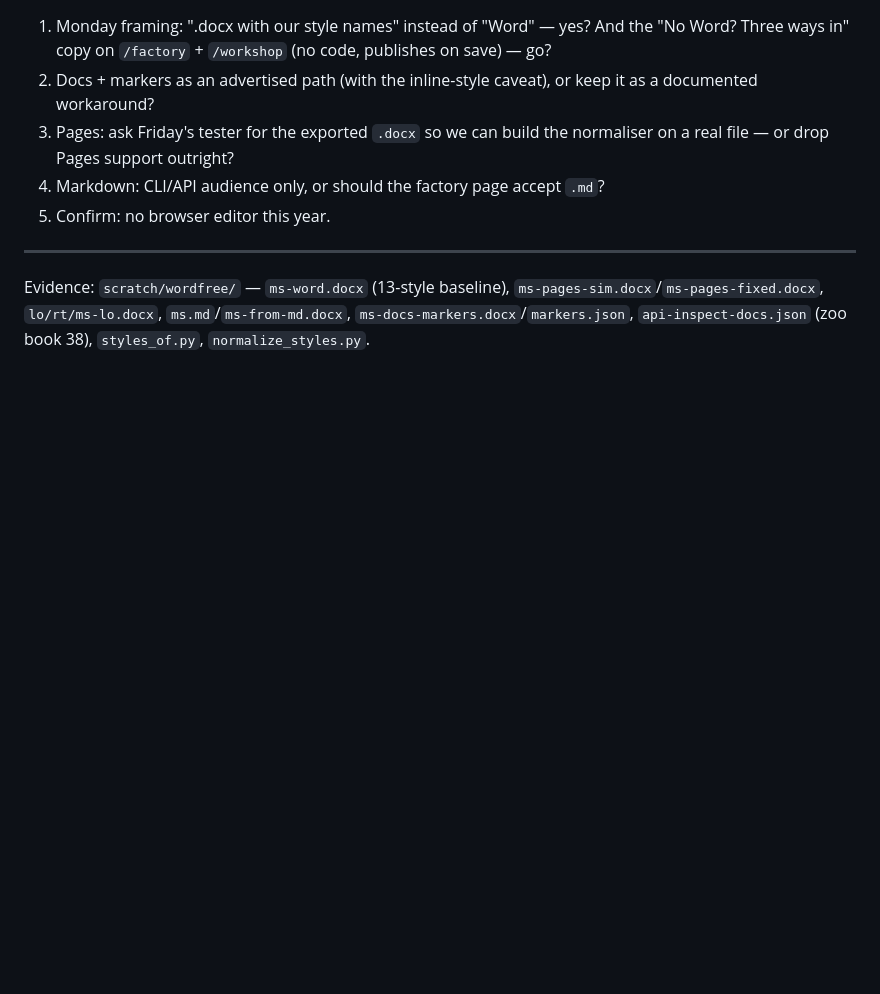
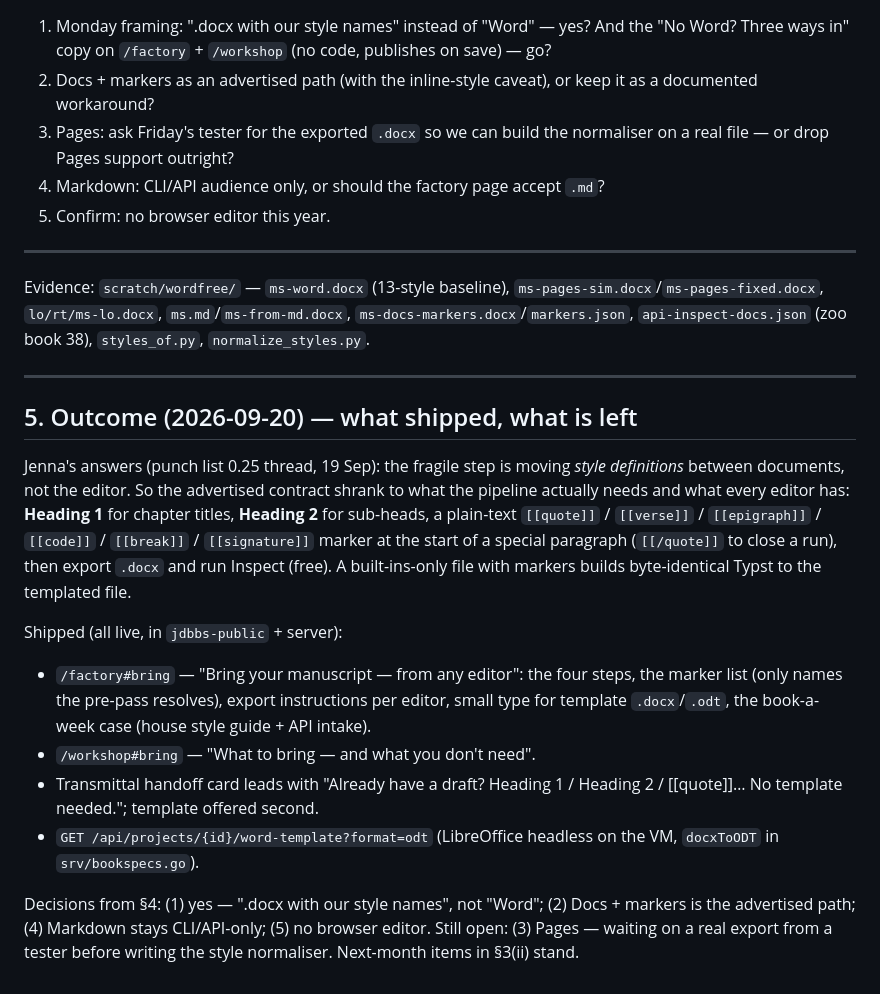
Before and after one commit to djinna/jdbbs, a Markdown page: docs/reviews/WORD-FREE-AUTHORING-2026-09-19.md, the part around the change. GitHub-like rendering; blank space fills up the shorter version.

```diff
--- a/docs/reviews/WORD-FREE-AUTHORING-2026-09-19.md
+++ b/docs/reviews/WORD-FREE-AUTHORING-2026-09-19.md
@@ -193,3 +193,32 @@ Evidence: `scratch/wordfree/` — `ms-word.docx` (13-style baseline),
 `ms-pages-sim.docx`/`ms-pages-fixed.docx`, `lo/rt/ms-lo.docx`,
 `ms.md`/`ms-from-md.docx`, `ms-docs-markers.docx`/`markers.json`,
 `api-inspect-docs.json` (zoo book 38), `styles_of.py`, `normalize_styles.py`.
+
+---
+
+## 5. Outcome (2026-09-20) — what shipped, what is left
+
+Jenna's answers (punch list 0.25 thread, 19 Sep): the fragile step is moving
+*style definitions* between documents, not the editor. So the advertised
+contract shrank to what the pipeline actually needs and what every editor
+has: **Heading 1** for chapter titles, **Heading 2** for sub-heads, a plain-text
+`[[quote]]` / `[[verse]]` / `[[epigraph]]` / `[[code]]` / `[[break]]` /
+`[[signature]]` marker at the start of a special paragraph (`[[/quote]]` to
+close a run), then export `.docx` and run Inspect (free). A built-ins-only
+file with markers builds byte-identical Typst to the templated file.
+
+Shipped (all live, in `jdbbs-public` + server):
+- `/factory#bring` — "Bring your manuscript — from any editor": the four
+  steps, the marker list (only names the pre-pass resolves), export
+  instructions per editor, small type for template `.docx`/`.odt`, the
+  book-a-week case (house style guide + API intake).
+- `/workshop#bring` — "What to bring — and what you don't need".
+- Transmittal handoff card leads with "Already have a draft? Heading 1 /
+  Heading 2 / [[quote]]… No template needed."; template offered second.
+- `GET /api/projects/{id}/word-template?format=odt` (LibreOffice headless on
+  the VM, `docxToODT` in `srv/bookspecs.go`).
+
+Decisions from §4: (1) yes — ".docx with our style names", not "Word";
+(2) Docs + markers is the advertised path; (4) Markdown stays CLI/API-only;
+(5) no browser editor. Still open: (3) Pages — waiting on a real export from a
+tester before writing the style normaliser. Next-month items in §3(ii) stand.
```
Also changed, not shown: docs/runs/PUNCHLIST-2026-09-20-list4.md (+35 -4 lines), docs/runs/img/029-after-A-h3.png (added), docs/runs/img/029-after-A.png (added), docs/runs/img/029-after-B.png (added), docs/runs/img/029-before.png (added).
